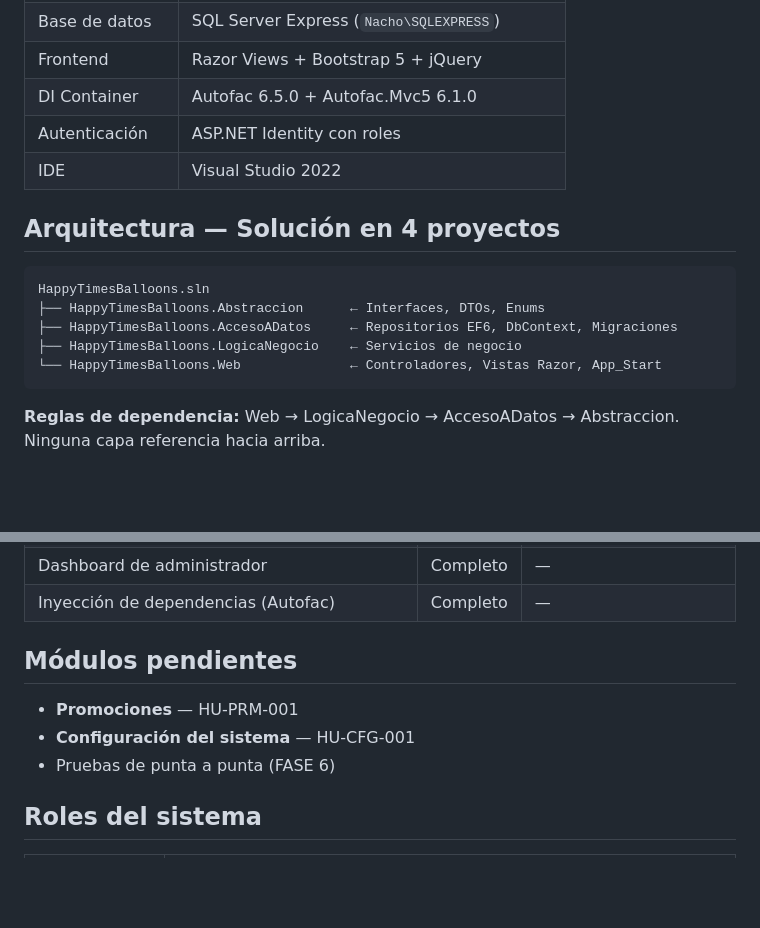
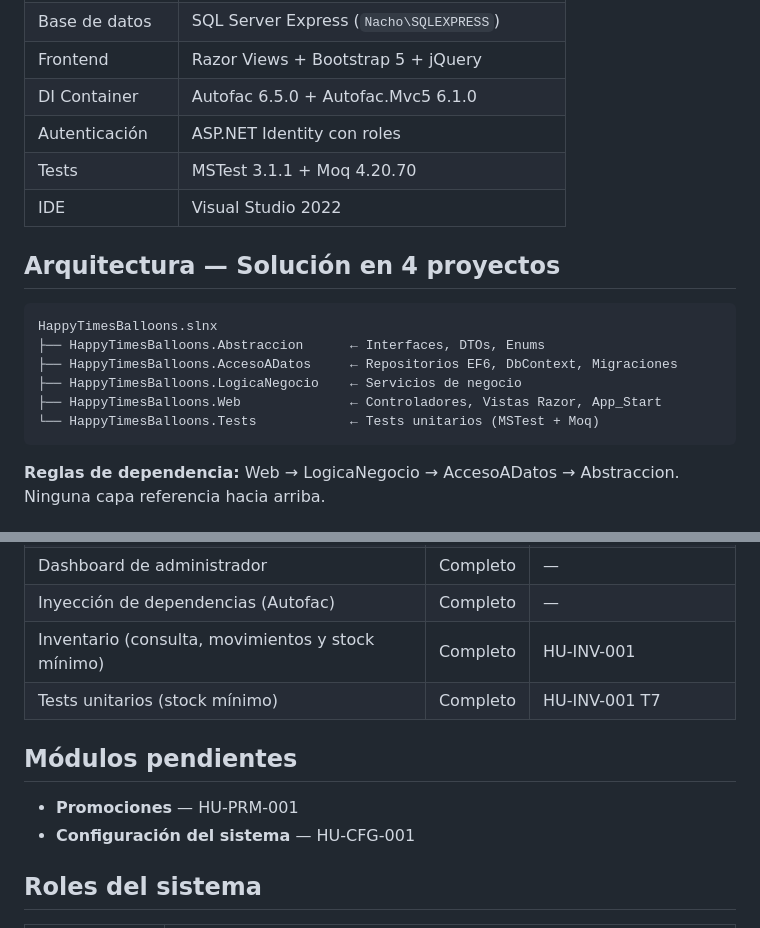
Before and after one commit to IgnacioVargasMendoza/Happy_Balloons, a Markdown page: README.md, 2 parts joined by grey strips. Drawn GitHub-style; blank space fills up the shorter version.

````diff
--- a/README.md
+++ b/README.md
@@ -13,16 +13,18 @@ Aplicación web para la gestión de pedidos e inventario de una empresa de globo
 | Frontend | Razor Views + Bootstrap 5 + jQuery |
 | DI Container | Autofac 6.5.0 + Autofac.Mvc5 6.1.0 |
 | Autenticación | ASP.NET Identity con roles |
+| Tests | MSTest 3.1.1 + Moq 4.20.70 |
 | IDE | Visual Studio 2022 |
 
 ## Arquitectura — Solución en 4 proyectos
 
 ```
-HappyTimesBalloons.sln
+HappyTimesBalloons.slnx
 ├── HappyTimesBalloons.Abstraccion      ← Interfaces, DTOs, Enums
 ├── HappyTimesBalloons.AccesoADatos     ← Repositorios EF6, DbContext, Migraciones
 ├── HappyTimesBalloons.LogicaNegocio    ← Servicios de negocio
-└── HappyTimesBalloons.Web              ← Controladores, Vistas Razor, App_Start
+├── HappyTimesBalloons.Web              ← Controladores, Vistas Razor, App_Start
+└── HappyTimesBalloons.Tests            ← Tests unitarios (MSTest + Moq)
 ```
 
 **Reglas de dependencia:** Web → LogicaNegocio → AccesoADatos → Abstraccion. Ninguna capa referencia hacia arriba.
@@ -78,12 +80,13 @@ HappyTimesBalloons.Web/connectionStrings.config.example  →  connectionStrings.
 | Pedidos (checkout, mis pedidos, gestión admin) | Completo | — |
 | Dashboard de administrador | Completo | — |
 | Inyección de dependencias (Autofac) | Completo | — |
+| Inventario (consulta, movimientos y stock mínimo) | Completo | HU-INV-001 |
+| Tests unitarios (stock mínimo) | Completo | HU-INV-001 T7 |
 
 ## Módulos pendientes
 
 - **Promociones** — HU-PRM-001
 - **Configuración del sistema** — HU-CFG-001
-- Pruebas de punta a punta (FASE 6)
 
 ## Roles del sistema
 
````
Also changed, not shown: happy_time_balloons/CHANGELOG.md (+10 -0 lines).
